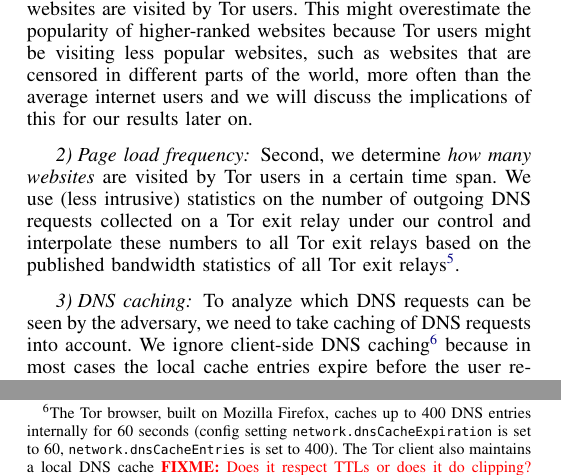
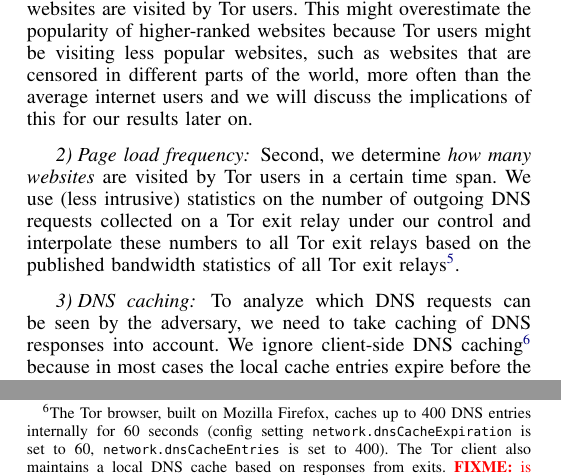
Before and after one commit to NullHypothesis/tor-dns, a LaTeX paper (paper/paper.tex, which reads paper/attack.tex): two parts of the columns of page 5 of 10, joined at a grey line, cut so that both start at the same text. Compiled offline with pdfLaTeX.

Commit message:
cleared part of a fixme (local tor client cache is subject to clipping)

```diff
--- a/paper/attack.tex
+++ b/paper/attack.tex
@@ -101,13 +101,15 @@ published bandwidth statistics of all Tor exit relays\footnote{We found
 \subsubsection{DNS caching}
 % exit caching only (limitation: client-side caching negligible?)
 To analyze which DNS requests can be seen by the adversary, we need to
-take caching of DNS requests into account. We ignore client-side DNS
+take caching of DNS responses into account. We ignore client-side DNS
 caching\footnote{The Tor browser, built on Mozilla Firefox, caches up to
 		400 DNS entries internally for 60 seconds (config setting
 		\texttt{network.dnsCacheExpiration} is set to 60,
 		\texttt{network.dnsCacheEntries} is set to 400). The Tor client
-		also maintains a local DNS cache \fixme{Does it respect TTLs or
-				does it do clipping? is it activated by default?
+		also maintains a local DNS cache based on responses from exits.
+		 %Q: Does it respect TTLs or does it do clipping? A: it gets clipped since
+		 % the response from the exit is already clipped.
+			\fixme{is it activated by default?
 				(CacheIPv4DNS is on by default, according to
 				https://www.torproject.org/docs/tor-manual.html.en but I
 				did not figure out if UseDNSCache is on by default?)}}
```
